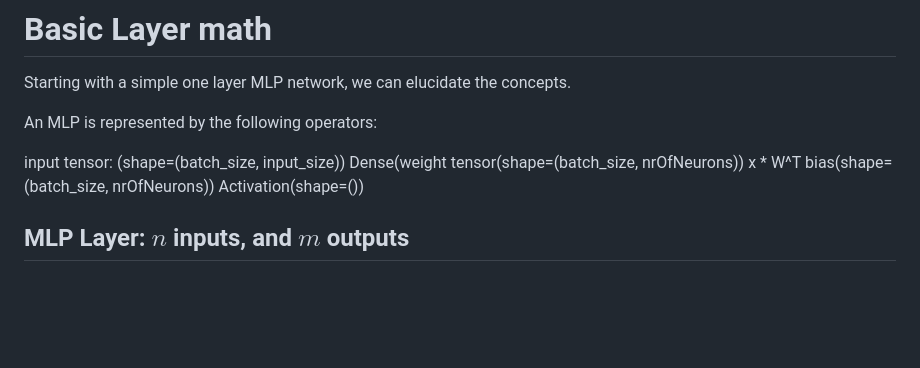
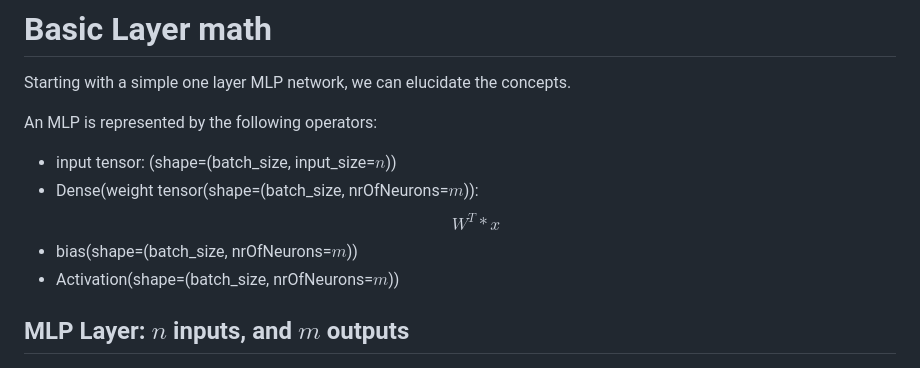
Before and after one commit to branes-ai/domain_flow, a Markdown page: README.md, the part around the change. GitHub-like rendering; blank space fills up the shorter version.

Commit message:
WIP: trying to use MathJax

```diff
--- a/README.md
+++ b/README.md
@@ -29,10 +29,10 @@ Starting with a simple one layer MLP network, we can elucidate the concepts.
 
 An MLP is represented by the following operators:
 
-input tensor: (shape=(batch_size, input_size))
-Dense(weight tensor(shape=(batch_size, nrOfNeurons))  x * W^T
-bias(shape=(batch_size, nrOfNeurons))
-Activation(shape=())
+- input tensor: (shape=(batch_size, input_size=$n$))
+- Dense(weight tensor(shape=(batch_size, nrOfNeurons=$m$)):  $$W^T * x$$
+- bias(shape=(batch_size, nrOfNeurons=$m$))
+- Activation(shape=(batch_size, nrOfNeurons=$m$))
 
 ## MLP Layer: $n$ inputs, and $m$ outputs
 
```
